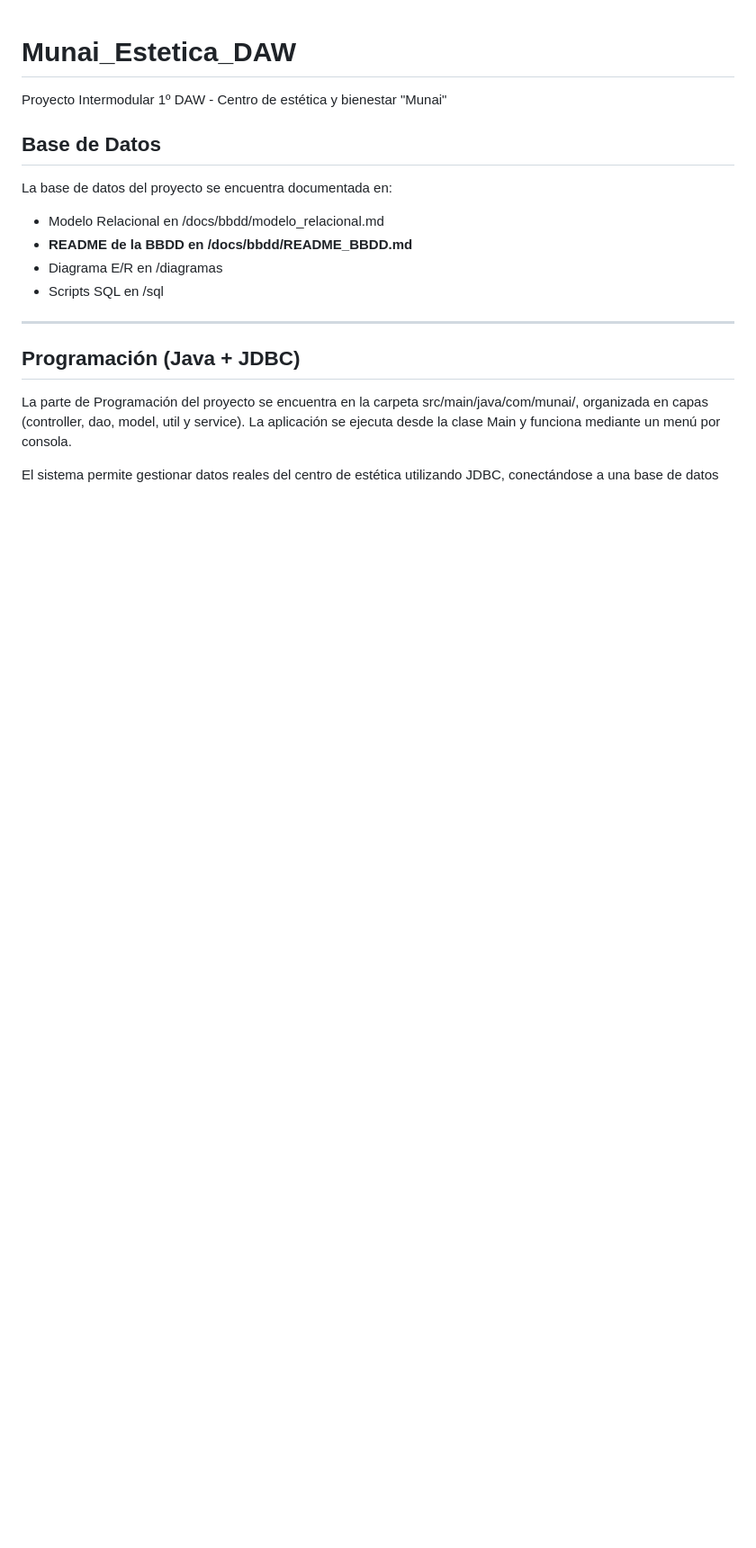
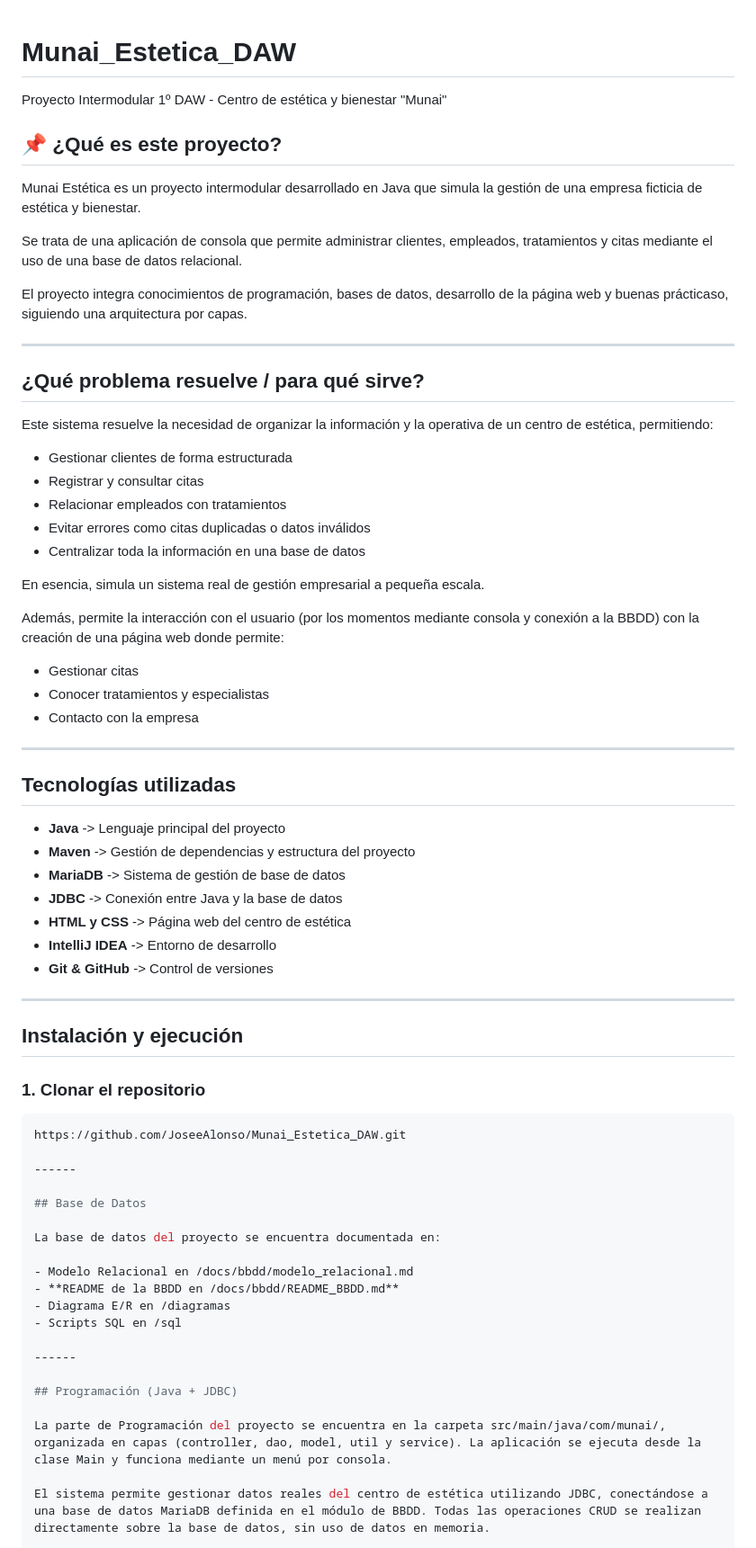
Before and after one commit to JoseeAlonso/Munai_Estetica_DAW, a Markdown page: README.md, the part around the change. Shown at 90% size. Rendered like a GitHub page; blank space fills up the shorter version.

Commit message:
Modificación del README
Se añade breve descripción del proyecto para interés global

````diff
--- a/README.md
+++ b/README.md
@@ -1,5 +1,56 @@
 # Munai_Estetica_DAW
 Proyecto Intermodular 1º DAW - Centro de estética y bienestar "Munai"
+
+## 📌 ¿Qué es este proyecto?
+
+Munai Estética es un proyecto intermodular desarrollado en Java que simula la gestión de una empresa ficticia de estética y bienestar.
+
+Se trata de una aplicación de consola que permite administrar clientes, empleados, tratamientos y citas mediante el uso de una base de datos relacional.
+
+El proyecto integra conocimientos de programación, bases de datos, desarrollo de la página web y buenas prácticaso, siguiendo una arquitectura por capas.
+
+---
+
+## ¿Qué problema resuelve / para qué sirve?
+
+Este sistema resuelve la necesidad de organizar la información y la operativa de un centro de estética, permitiendo:
+
+- Gestionar clientes de forma estructurada
+- Registrar y consultar citas
+- Relacionar empleados con tratamientos
+- Evitar errores como citas duplicadas o datos inválidos
+- Centralizar toda la información en una base de datos
+
+En esencia, simula un sistema real de gestión empresarial a pequeña escala.
+
+Además, permite la interacción con el usuario (por los momentos mediante consola y conexión a la BBDD) con la creación de una página web donde permite:
+
+- Gestionar citas
+- Conocer tratamientos y especialistas
+- Contacto con la empresa
+
+---
+
+## Tecnologías utilizadas
+
+- **Java** -> Lenguaje principal del proyecto
+- **Maven** -> Gestión de dependencias y estructura del proyecto
+- **MariaDB** -> Sistema de gestión de base de datos
+- **JDBC** -> Conexión entre Java y la base de datos
+- **HTML y CSS** -> Página web del centro de estética
+- **IntelliJ IDEA** -> Entorno de desarrollo
+- **Git & GitHub** -> Control de versiones
+
+---
+
+## Instalación y ejecución
+
+### 1. Clonar el repositorio
+
+```bash
+https://github.com/JoseeAlonso/Munai_Estetica_DAW.git
+
+------
 
 ## Base de Datos
 
````
